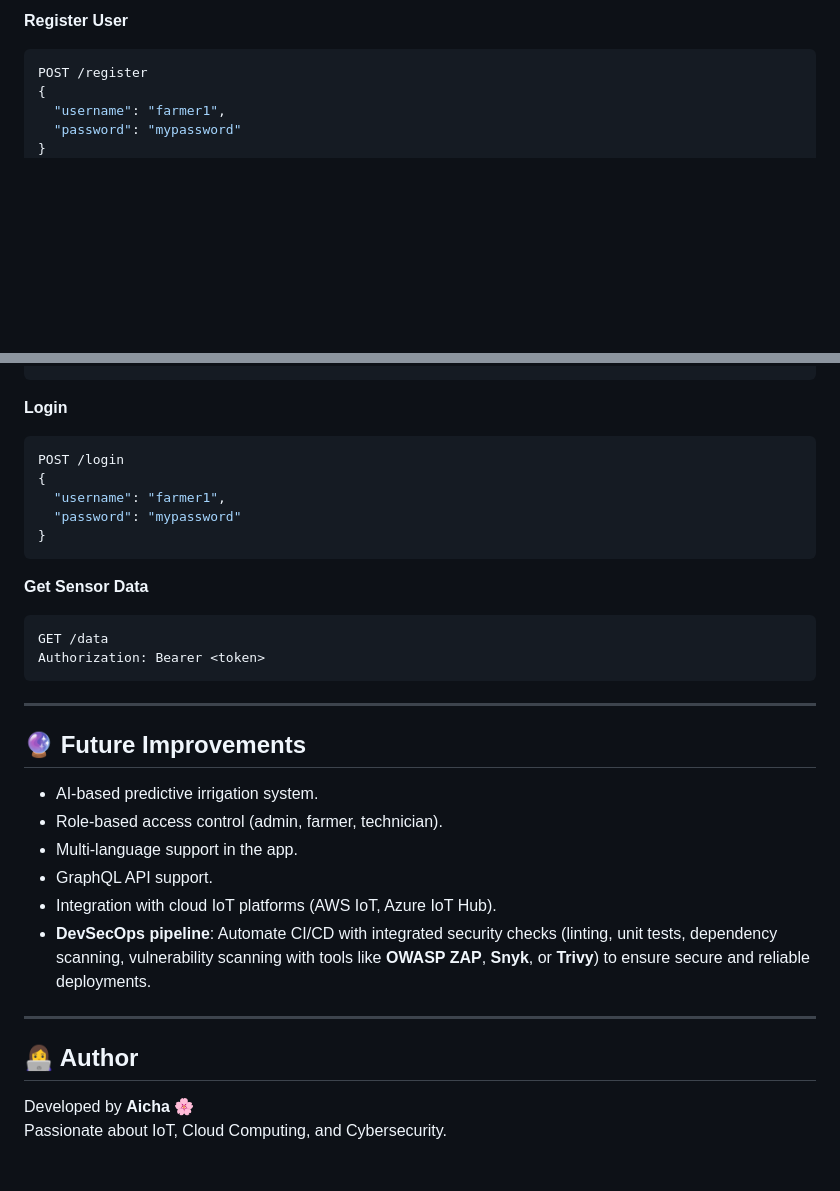
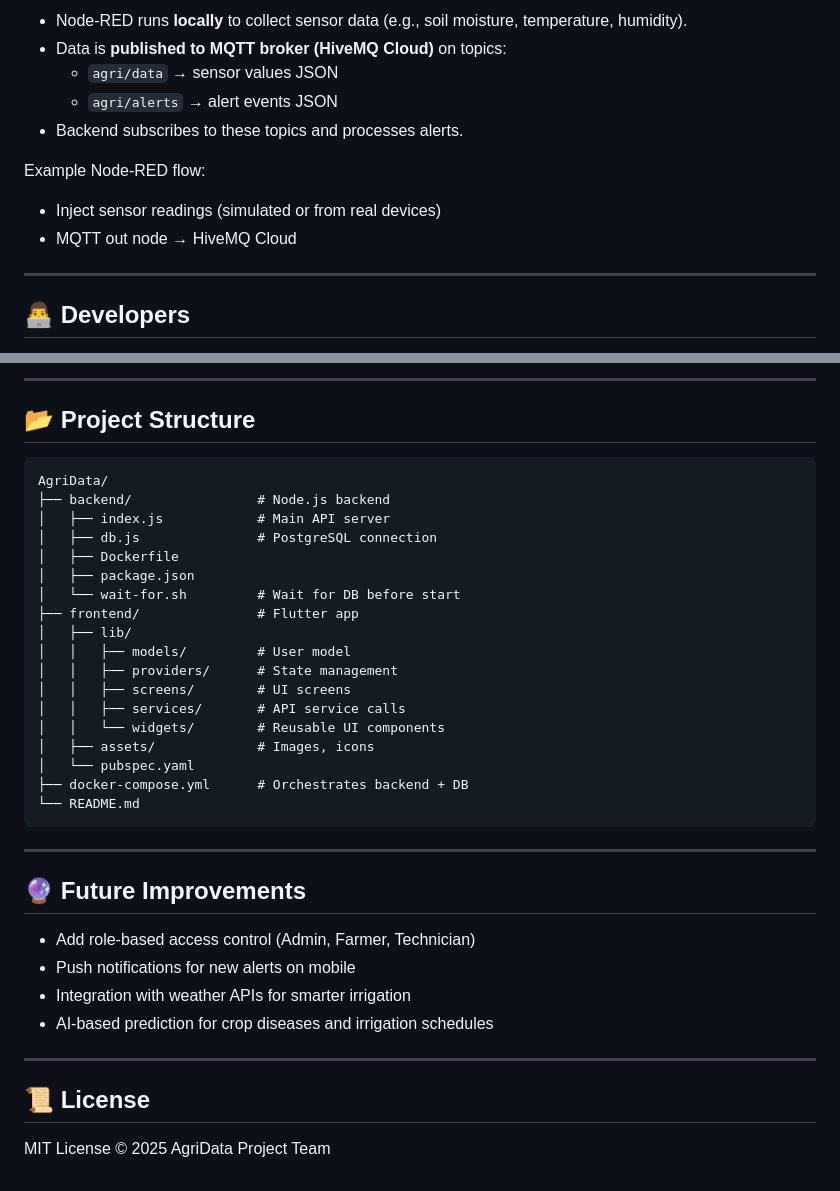
Before and after one commit to ranaitsan123/AgriData, a Markdown page: README.md, 2 parts joined by grey strips. Drawn GitHub-style; blank space fills up the shorter version.

````diff
--- a/README.md
+++ b/README.md
@@ -148,8 +95,15 @@ flutter run
 
-**Register User**
-```bash
-POST /register
-{
-  "username": "farmer1",
-  "password": "mypassword"
-}
+- Node-RED runs **locally** to collect sensor data (e.g., soil moisture, temperature, humidity).
+- Data is **published to MQTT broker (HiveMQ Cloud)** on topics:
+  - `agri/data` → sensor values JSON
+  - `agri/alerts` → alert events JSON
+- Backend subscribes to these topics and processes alerts.
+
+Example Node-RED flow:
+- Inject sensor readings (simulated or from real devices)
+- MQTT out node → HiveMQ Cloud
+
+---
+
+## 👨‍💻 Developers
+
@@ -156,34 +125,39 @@ POST /register
+---
+
+## 📂 Project Structure
+
 ```
-
-**Login**
-```bash
-POST /login
-{
-  "username": "farmer1",
-  "password": "mypassword"
-}
-```
-
-**Get Sensor Data**
-```bash
-GET /data
-Authorization: Bearer <token>
+AgriData/
+├── backend/                # Node.js backend
+│   ├── index.js            # Main API server
+│   ├── db.js               # PostgreSQL connection
+│   ├── Dockerfile
+│   ├── package.json
+│   └── wait-for.sh         # Wait for DB before start
+├── frontend/               # Flutter app
+│   ├── lib/
+│   │   ├── models/         # User model
+│   │   ├── providers/      # State management
+│   │   ├── screens/        # UI screens
+│   │   ├── services/       # API service calls
+│   │   └── widgets/        # Reusable UI components
+│   ├── assets/             # Images, icons
+│   └── pubspec.yaml
+├── docker-compose.yml      # Orchestrates backend + DB
+└── README.md
 ```
 
 ---
 
 ## 🔮 Future Improvements
 
-- AI-based predictive irrigation system.
-- Role-based access control (admin, farmer, technician).
-- Multi-language support in the app.
-- GraphQL API support.
-- Integration with cloud IoT platforms (AWS IoT, Azure IoT Hub).
-- **DevSecOps pipeline**: Automate CI/CD with integrated security checks (linting, unit tests, dependency scanning, vulnerability scanning with tools like **OWASP ZAP**, **Snyk**, or **Trivy**) to ensure secure and reliable deployments.
+- Add role-based access control (Admin, Farmer, Technician)
+- Push notifications for new alerts on mobile
+- Integration with weather APIs for smarter irrigation
+- AI-based prediction for crop diseases and irrigation schedules
 
 ---
 
-## 👩‍💻 Author
+## 📜 License
 
-Developed by **Aicha** 🌸
-Passionate about IoT, Cloud Computing, and Cybersecurity.
+MIT License © 2025 AgriData Project Team
````
Also changed, not shown: other parts of README.md (+64 -102 lines).
